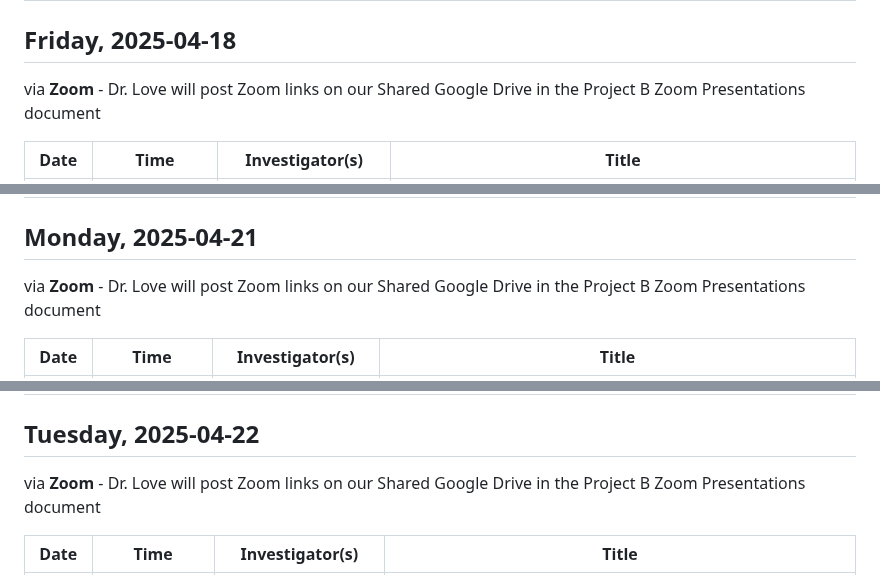
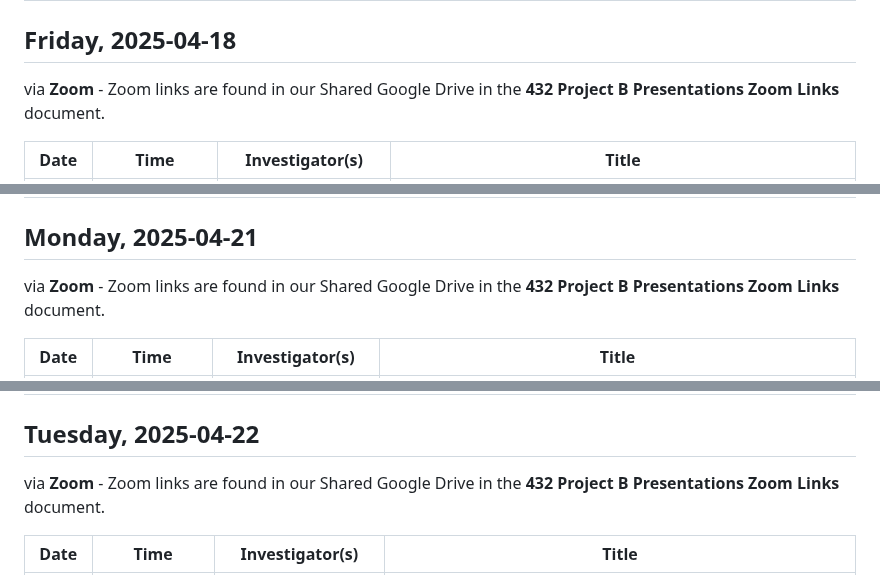
Before and after one commit to THOMASELOVE/432-classes-2025, a Markdown page: projectB/README.md, 3 parts joined by grey strips. GitHub-like rendering.

```diff
--- a/projectB/README.md
+++ b/projectB/README.md
@@ -13,7 +13,7 @@ Date | Time | Investigator(s) | Title
 
 ## Friday, 2025-04-18
 
-via **Zoom** - Dr. Love will post Zoom links on our Shared Google Drive in the Project B Zoom Presentations document
+via **Zoom** - Zoom links are found in our Shared Google Drive in the **432 Project B Presentations Zoom Links** document.
 
 Date | Time | Investigator(s) | Title
 :-----: | :------: | :--------------------: | -----------------------------------------------------------------------------
@@ -24,7 +24,7 @@ Date | Time | Investigator(s) | Title
 
 ## Monday, 2025-04-21
 
-via **Zoom** - Dr. Love will post Zoom links on our Shared Google Drive in the Project B Zoom Presentations document
+via **Zoom** - Zoom links are found in our Shared Google Drive in the **432 Project B Presentations Zoom Links** document.
 
 Date | Time | Investigator(s) | Title
 :-----: | :------: | :--------------------: | -----------------------------------------------------------------------------
@@ -42,7 +42,7 @@ Date | Time | Investigator(s) | Title
 
 ## Tuesday, 2025-04-22
 
-via **Zoom** - Dr. Love will post Zoom links on our Shared Google Drive in the Project B Zoom Presentations document
+via **Zoom** - Zoom links are found in our Shared Google Drive in the **432 Project B Presentations Zoom Links** document.
 
 Date | Time | Investigator(s) | Title
 :-----: | :------: | :--------------------: | -----------------------------------------------------------------------------
```
Also changed, not shown: other parts of projectB/README.md (+1 -1 lines).
